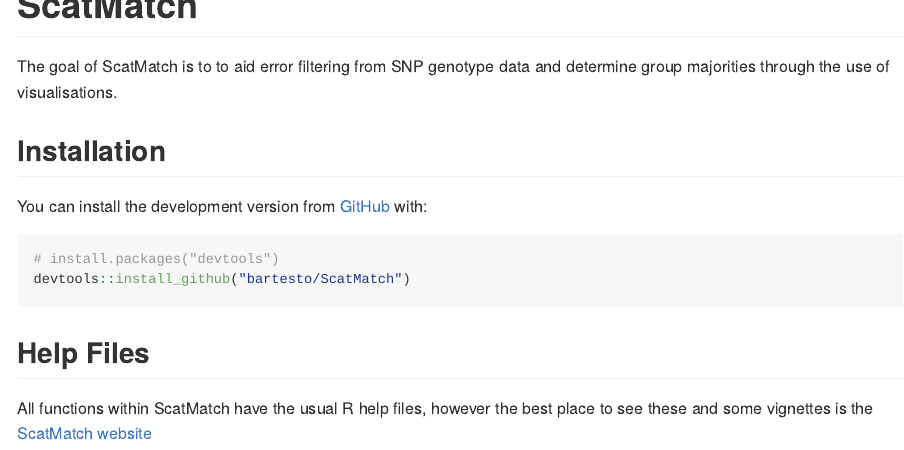
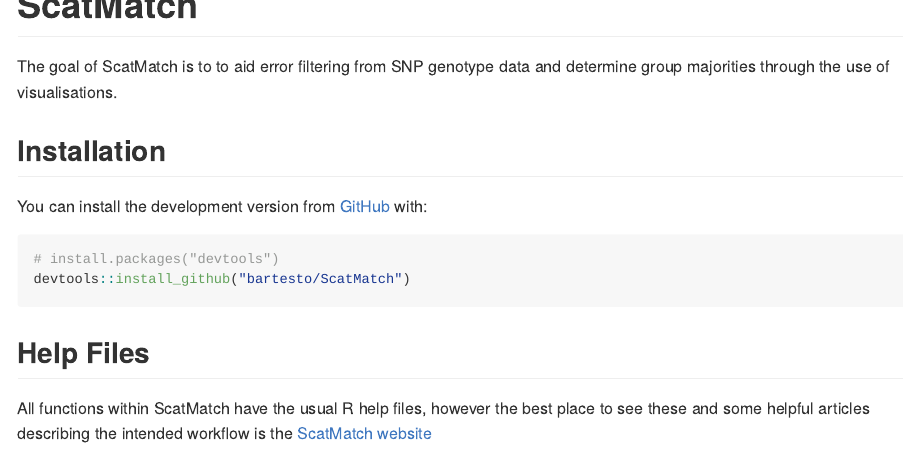
Before and after one commit to Bartesto/DBCAscatR, an R Markdown document (README.Rmd): the page in a window 1100 px wide, from its top. The pictures show the output file README.md that the author committed with the source, drawn offline in the style of GitHub; badge pictures from the web are left out.

Commit message:
edits to help

````diff
--- a/README.Rmd
+++ b/README.Rmd
@@ -39,4 +39,4 @@
 ```
 ## Help Files
 
-All functions within ScatMatch have the usual R help files, however the best place to see these and some vignettes is the [ScatMatch website](https://bartesto.github.io/ScatMatch/index.html)
+All functions within ScatMatch have the usual R help files, however the best place to see these and some helpful articles describing the intended workflow is the [ScatMatch website](https://bartesto.github.io/ScatMatch/index.html)
````
Also changed, not shown: README.md, docs/pkgdown.yml, 1 other file.
